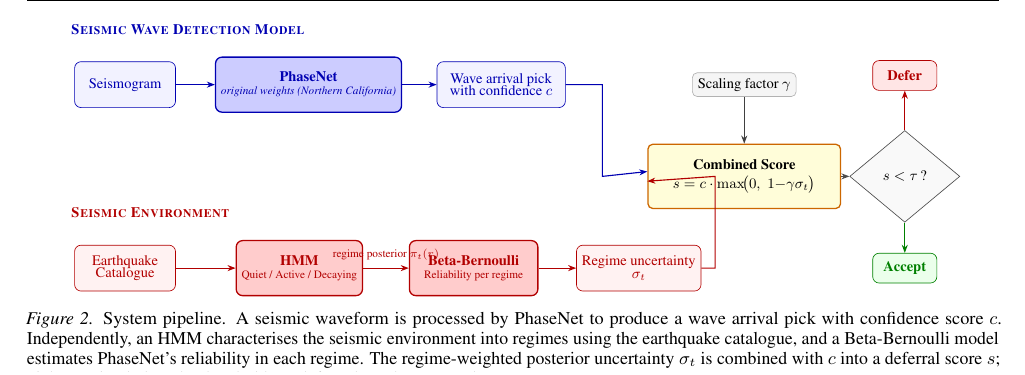
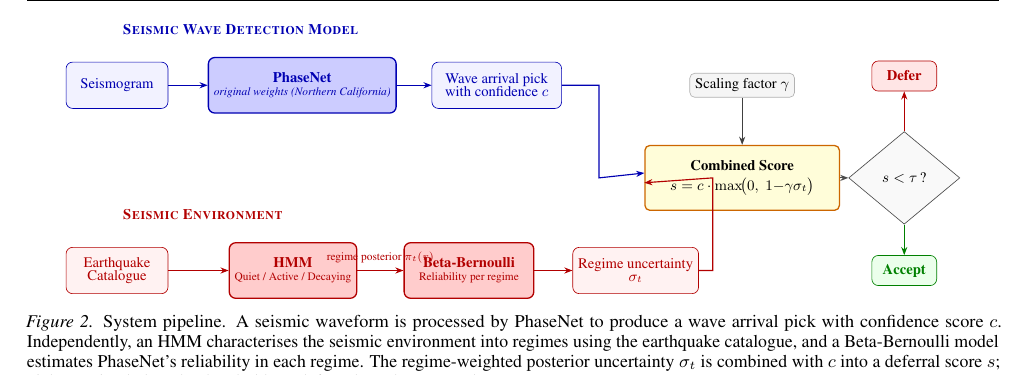
Before and after one commit to ya325icacuk/seismic-phase-picking, a LaTeX paper (paper/main.tex, which reads paper/sections/method.tex): part of page 4 of 13, cut so that both start at the same text. Compiled offline with pdfLaTeX.

Commit message:
Shift stream labels right to reduce left whitespace in pipeline figure
Moves 'Seismic Wave Detection Model' and 'Seismic Environment' labels
from x=-1.3 to x=0, aligned with the first nodes. Reclaims ~1.3 units
of dead space on the left so the right side has more breathing room.

Co-Authored-By: Claude Opus 4.6 <noreply@anthropic.com>

```diff
--- a/paper/sections/method.tex
+++ b/paper/sections/method.tex
@@ -36,9 +36,9 @@
 ]
 % ===================== STREAM LABELS =====================
 \node[font=\footnotesize\bfseries, text=blue!70!black, anchor=west]
-    at (-1.3, 4.2) {\textsc{Seismic Wave Detection Model}};
+    at (0, 4.2) {\textsc{Seismic Wave Detection Model}};
 \node[font=\footnotesize\bfseries, text=red!70!black, anchor=west]
-    at (-1.3, 0.2) {\textsc{Seismic Environment}};
+    at (0, 0.2) {\textsc{Seismic Environment}};
 % ===================== TOP STREAM (blue) =====================
 \node[blueinput, minimum width=2.2cm] (seis) at (0, 3) {Seismogram};
 \node[bluemodel, minimum width=3cm] (pn) at (4, 3)
```
